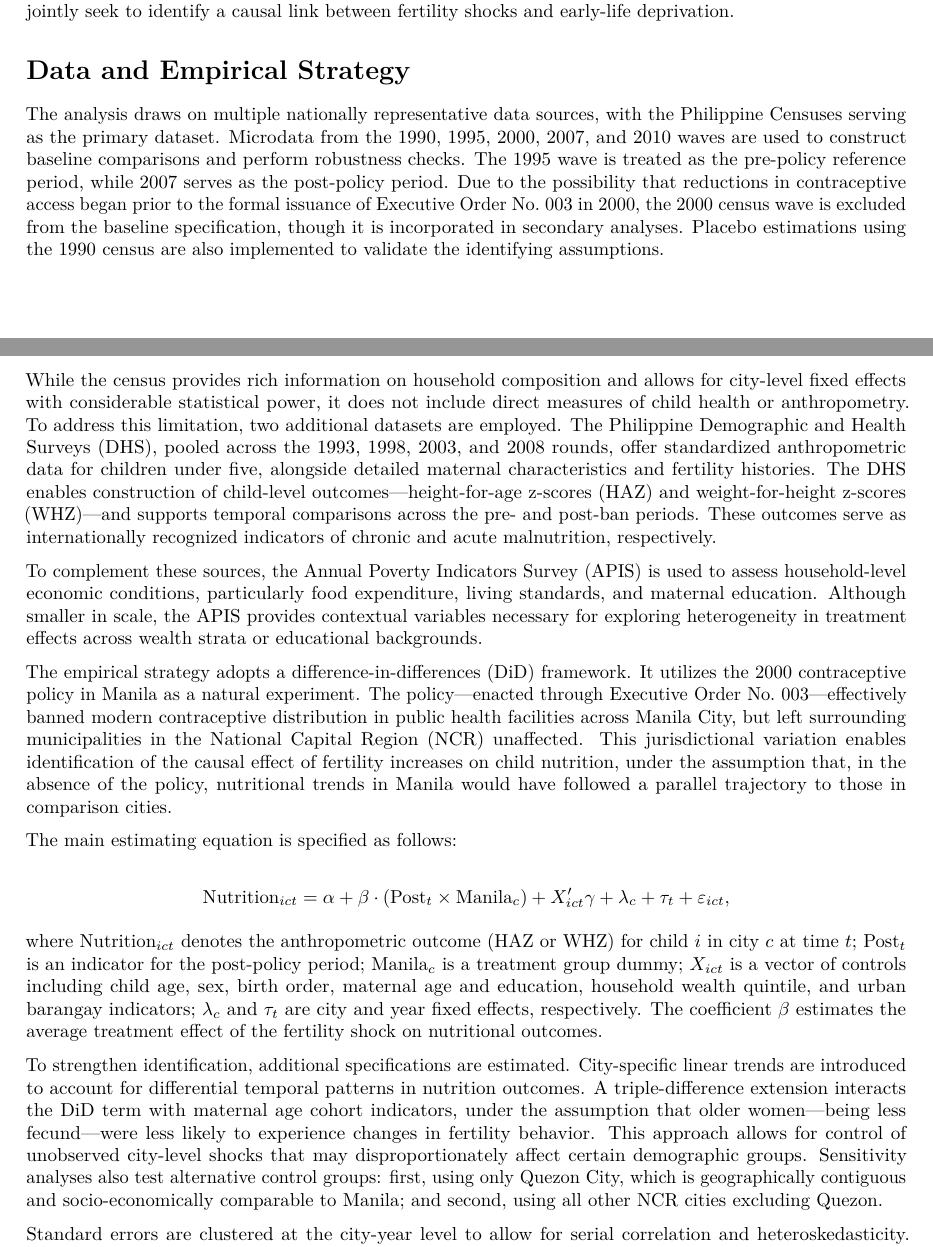
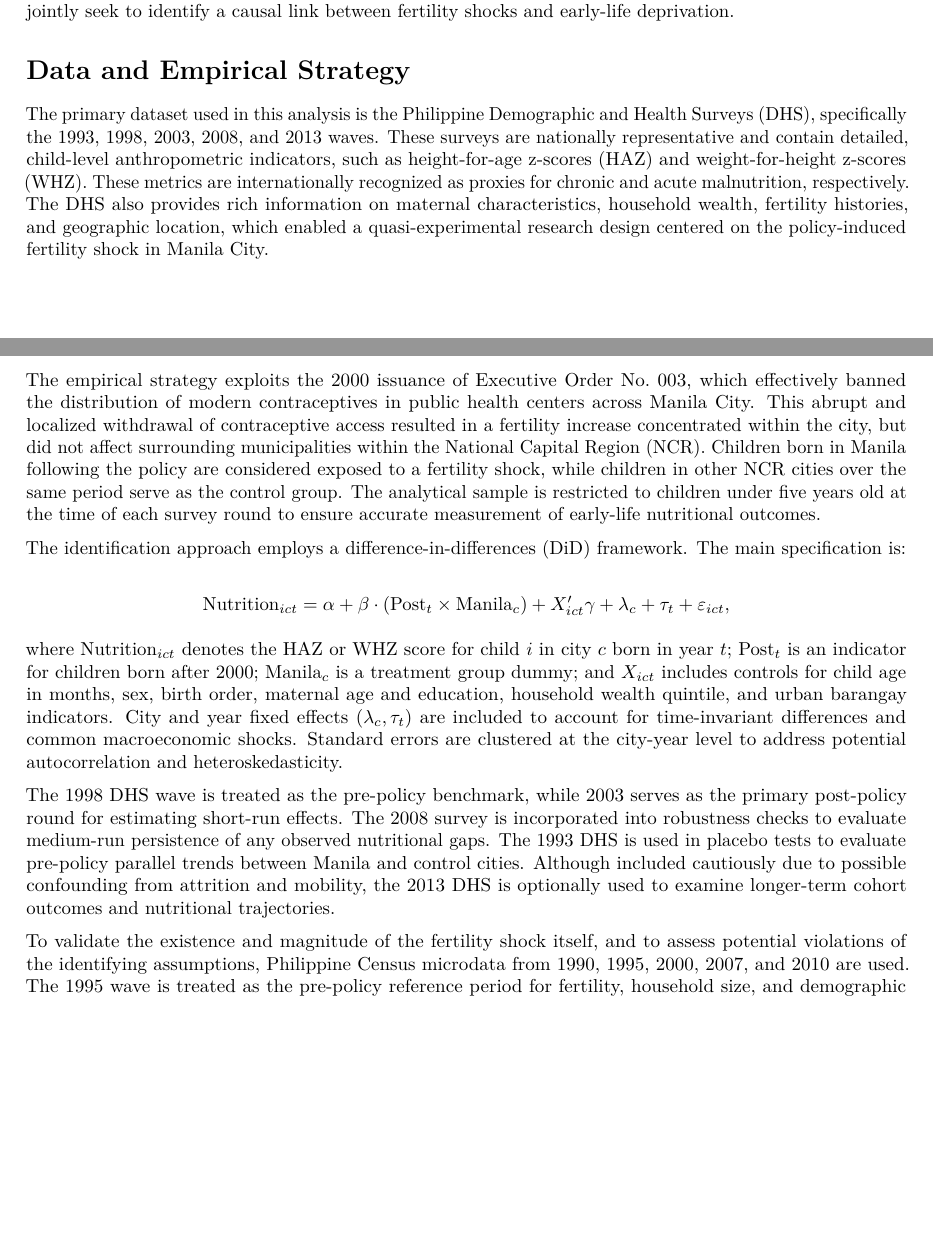
Before and after one commit to eykalynet/philippines-nutrition-fertility-tradeoff, an R Markdown document (docs/paper.Rmd): two parts of pages 13 and 14 of 15 before the commit and two parts of pages 13 and 14 of 14 after it, joined at a grey line, cut so that both start at the same text, the shorter picture padded with empty space. Rendered offline with R 4.5, knitr and Pandoc, then LaTeX, with nearby package versions; drawn as R Markdown's standard PDF in place of the format the file asks for; a font, style sheet, LaTeX package, included part or bibliography that could not be used is replaced or left out.

Commit message:
revise data and empirical strategy section
Updated the Data and Empirical Strategy section to clarify the primary use of DHS data, detail the empirical design, and specify the role of census and APIS data. The new text provides a more precise description of the identification strategy, sample construction, and robustness checks, and removes a prior citation. PDF and TeX files regenerated accordingly.

```diff
--- a/docs/paper.Rmd
+++ b/docs/paper.Rmd
@@ -293,21 +293,17 @@ fertility leads to a reduction in per-child nutritional investment, particularly
 
 \section{Data and Empirical Strategy}
 
-The analysis draws on multiple nationally representative data sources, with the Philippine Censuses serving as the primary dataset. Microdata from the 1990, 1995, 2000, 2007, and 2010 waves are used to construct baseline comparisons and perform robustness checks. The 1995 wave is treated as the pre-policy reference period, while 2007 serves as the post-policy period. Due to the possibility that reductions in contraceptive access began prior to the formal issuance of Executive Order No. 003 in 2000, the 2000 census wave is excluded from the baseline specification, though it is incorporated in secondary analyses. Placebo estimations using the 1990 census are also implemented to validate the identifying assumptions.
+The primary dataset used in this analysis is the Philippine Demographic and Health Surveys (DHS), specifically the 1993, 1998, 2003, 2008, and 2013 waves. These surveys are nationally representative and contain detailed, child-level anthropometric indicators, such as height-for-age z-scores (HAZ) and weight-for-height z-scores (WHZ). These metrics are internationally recognized as proxies for chronic and acute malnutrition, respectively. The DHS also provides rich information on maternal characteristics, household wealth, fertility histories, and geographic location, which enabled a quasi-experimental research design centered on the policy-induced fertility shock in Manila City.
 
-While the census provides rich information on household composition and allows for city-level fixed effects with considerable statistical power, it does not include direct measures of child health or anthropometry. To address this limitation, two additional datasets are employed. The Philippine Demographic and Health Surveys (DHS), pooled across the 1993, 1998, 2003, and 2008 rounds, offer standardized anthropometric data for children under five, alongside detailed maternal characteristics and fertility histories. The DHS enables construction of child-level outcomes—height-for-age z-scores (HAZ) and weight-for-height z-scores (WHZ)—and supports temporal comparisons across the pre- and post-ban periods. These outcomes serve as internationally recognized indicators of chronic and acute malnutrition, respectively.
+The empirical strategy exploits the 2000 issuance of Executive Order No. 003, which effectively banned the distribution of modern contraceptives in public health centers across Manila City. This abrupt and localized withdrawal of contraceptive access resulted in a fertility increase concentrated within the city, but did not affect surrounding municipalities within the National Capital Region (NCR). Children born in Manila following the policy are considered exposed to a fertility shock, while children in other NCR cities over the same period serve as the control group. The analytical sample is restricted to children under five years old at the time of each survey round to ensure accurate measurement of early-life nutritional outcomes.
 
-To complement these sources, the Annual Poverty Indicators Survey (APIS) is used to assess household-level economic conditions, particularly food expenditure, living standards, and maternal education. Although smaller in scale, the APIS provides contextual variables necessary for exploring heterogeneity in treatment effects across wealth strata or educational backgrounds.
-
-The empirical strategy adopts a difference-in-differences (DiD) framework. It utilizes the 2000 contraceptive policy in Manila as a natural experiment. The policy—enacted through Executive Order No. 003—effectively banned modern contraceptive distribution in public health facilities across Manila City, but left surrounding municipalities in the National Capital Region (NCR) unaffected. This jurisdictional variation enables identification of the causal effect of fertility increases on child nutrition, under the assumption that, in the absence of the policy, nutritional trends in Manila would have followed a parallel trajectory to those in comparison cities.
-
-The main estimating equation is specified as follows:
+The identification approach employs a difference-in-differences (DiD) framework. The main specification is:
 
 \[
 \text{Nutrition}_{ict} = \alpha + \beta \cdot (\text{Post}_t \times \text{Manila}_c) + X_{ict}'\gamma + \lambda_c + \tau_t + \varepsilon_{ict},
 \]
 
-where \(\text{Nutrition}_{ict}\) denotes the anthropometric outcome (HAZ or WHZ) for child \( i \) in city \( c \) at time \( t \); \(\text{Post}_t\) is an indicator for the post-policy period; \(\text{Manila}_c\) is a treatment group dummy; \(X_{ict}\) is a vector of controls including child age, sex, birth order, maternal age and education, household wealth quintile, and urban barangay indicators; \(\lambda_c\) and \(\tau_t\) are city and year fixed effects, respectively. The coefficient \(\beta\) estimates the average treatment effect of the fertility shock on nutritional outcomes.
+where \(\text{Nutrition}_{ict}\) denotes the HAZ or WHZ score for child \(i\) in city \(c\) born in year \(t\); \(\text{Post}_t\) is an indicator for children born after 2000; \(\text{Manila}_c\) is a treatment group dummy; and \(X_{ict}\) includes controls for child age in months, sex, birth order, maternal age and education, household wealth quintile, and urban barangay indicators. City and year fixed effects \((\lambda_c, \tau_t)\) are included to account for time-invariant differences and common macroeconomic shocks. Standard errors are clustered at the city-year level to address potential autocorrelation and heteroskedasticity.
 
-To strengthen identification, additional specifications are estimated. City-specific linear trends are introduced to account for differential temporal patterns in nutrition outcomes. A triple-difference extension interacts the DiD term with maternal age cohort indicators, under the assumption that older women—being less fecund—were less likely to experience changes in fertility behavior. This approach allows for control of unobserved city-level shocks that may disproportionately affect certain demographic groups. Sensitivity analyses also test alternative control groups: first, using only Quezon City, which is geographically contiguous and socio-economically comparable to Manila; and second, using all other NCR cities excluding Quezon.
+The 1998 DHS wave is treated as the pre-policy benchmark, while 2003 serves as the primary post-policy round for estimating short-run effects. The 2008 survey is incorporated into robustness checks to evaluate medium-run persistence of any observed nutritional gaps. The 1993 DHS is used in placebo tests to evaluate pre-policy parallel trends between Manila and control cities. Although included cautiously due to possible confounding from attrition and mobility, the 2013 DHS is optionally used to examine longer-term cohort outcomes and nutritional trajectories.
 
```
Also changed, not shown: docs/paper.tex, docs/paper.Rmd (4 more changed lines), 2 other files.
